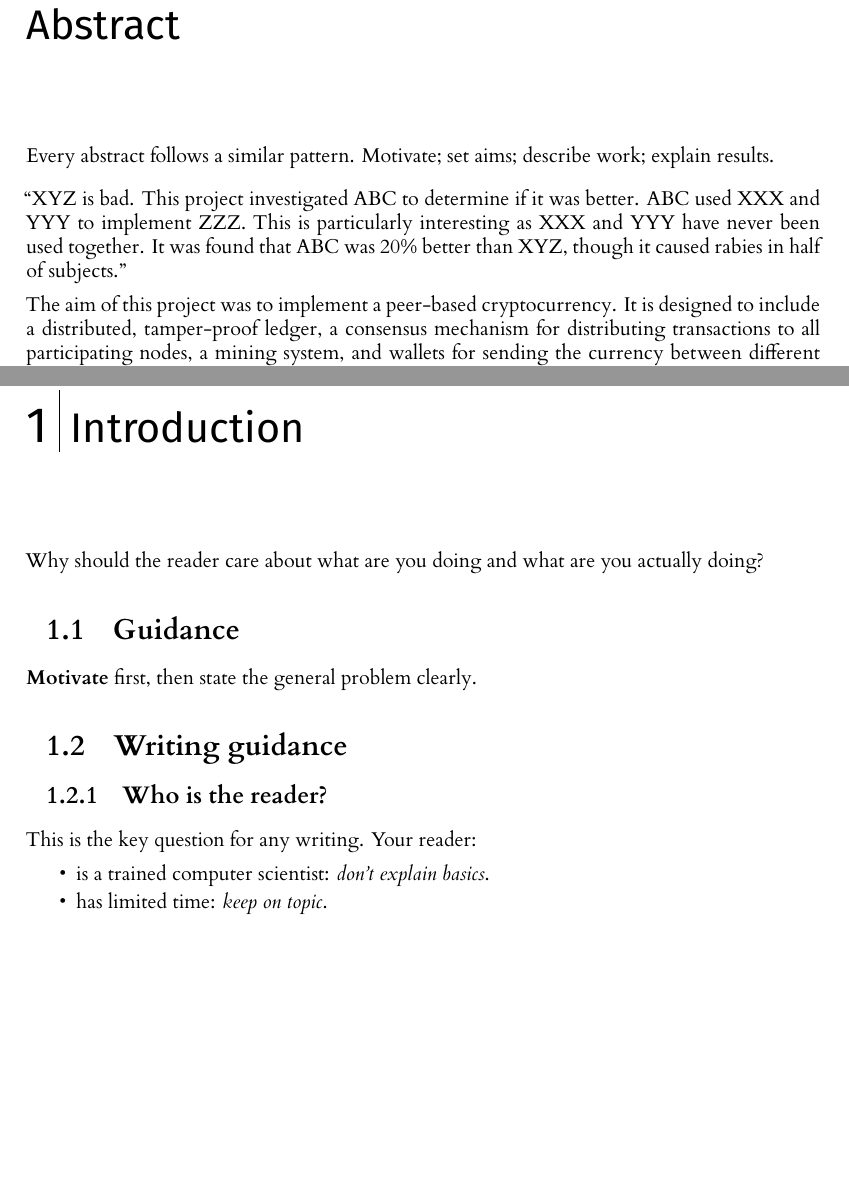
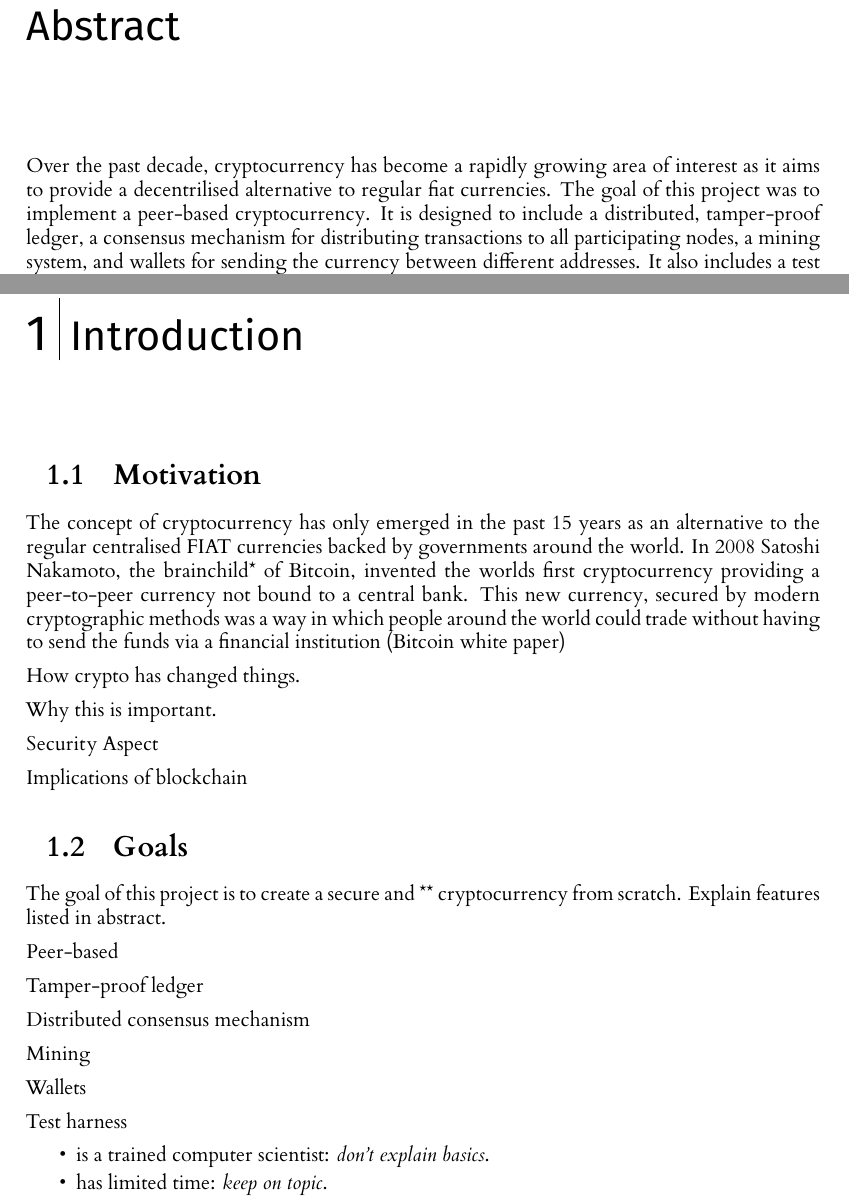
Before and after one commit to seanhorgan98/cryptocurrency, a LaTeX thesis (dissertation/l4proj.tex): two parts of pages 2 and 5 of 19, joined at a grey line, cut so that both start at the same text, the shorter picture padded with empty space. Compiled offline with XeLaTeX.

Commit message:
Abstract written. Skeleton for Introduction created.

```diff
--- a/dissertation/l4proj.tex
+++ b/dissertation/l4proj.tex
@@ -20,18 +20,13 @@
 %==============================================================================
 %% ABSTRACT
 \begin{abstract}
-    Every abstract follows a similar pattern. Motivate; set aims; describe work; explain results.
     \vskip 0.5em
-    ``XYZ is bad. This project investigated ABC to determine if it was better.
-    ABC used XXX and YYY to implement ZZZ. This is particularly interesting as XXX and YYY have
-    never been used together. It was found that
-    ABC was 20\% better than XYZ, though it caused rabies in half of subjects.''
-
-    The aim of this project was to implement a peer-based cryptocurrency. It is designed to include
-    a distributed, tamper-proof ledger, a consensus mechanism for distributing transactions to
-    all participating nodes, a mining system, and wallets for sending the currency between different
-    addresses. It also includes a test harness so that a number of nodes can be created and run on a
-    single computer in order to test the system.
+    Over the past decade, cryptocurrency has become a rapidly growing area of interest as it aims to provide a
+    decentrilised alternative to regular fiat currencies. The goal of this project was to implement a peer-based
+    cryptocurrency. It is designed to include a distributed, tamper-proof ledger, a consensus mechanism
+    for distributing transactions to all participating nodes, a mining system, and wallets for sending
+    the currency between different addresses. It also includes a test harness so that a number of nodes
+    can be created and run on a single computer in order to test the system.
 \end{abstract}
 
 %==============================================================================
@@ -86,16 +81,39 @@
 % reset page numbering. Don't remove this!
 \pagenumbering{arabic}
 
+\section{Motivation}
 
-Why should the reader care about what are you doing and what are you actually doing?
-\section{Guidance}
+The concept of cryptocurrency has only emerged in the past 15 years as an alternative to the regular
+centralised FIAT currencies backed by governments around the world. In 2008 Satoshi Nakamoto, the
+brainchild* of Bitcoin, invented the worlds first cryptocurrency providing a peer-to-peer currency
+not bound to a central bank. This new currency, secured by modern cryptographic methods was a way in
+which people around the world could trade without having to send the funds via a financial institution (Bitcoin white paper)
 
-\textbf{Motivate} first, then state the general problem clearly.
 
-\section{Writing guidance}
-\subsection{Who is the reader?}
 
-This is the key question for any writing. Your reader:
+How crypto has changed things.
+
+Why this is important.
+
+Security Aspect
+
+Implications of blockchain
+
+\section{Goals}
+The goal of this project is to create a secure and ** cryptocurrency from scratch.
+Explain features listed in abstract.
+
+Peer-based
+
+Tamper-proof ledger
+
+Distributed consensus mechanism
+
+Mining
+
+Wallets
+
+Test harness
 
 \begin{itemize}
     \item
```
Also changed, not shown: dissertation/l4proj.tex (8 more changed lines).
